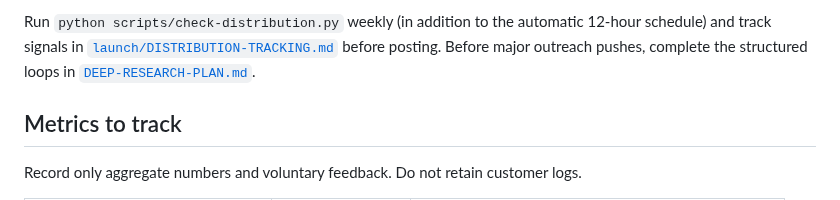
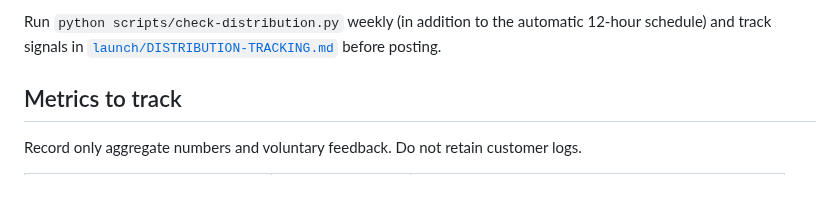
Before and after one commit to jakegold1647/sam-doctor, a Markdown page: launch/LAUNCH-PLAN.md, the part around the change. Drawn GitHub-style.

Commit message:
chore: remove in-repo deep-research notes from public docs

```diff
--- a/launch/LAUNCH-PLAN.md
+++ b/launch/LAUNCH-PLAN.md
@@ -80,8 +80,6 @@ you have helped. The best opening is a short answer to their actual error plus a
 Run `python scripts/check-distribution.py` weekly (in addition to the automatic
 12-hour schedule) and track signals in
 [`launch/DISTRIBUTION-TRACKING.md`](DISTRIBUTION-TRACKING.md) before posting.
-Before major outreach pushes, complete the structured loops in
-[`DEEP-RESEARCH-PLAN.md`](DEEP-RESEARCH-PLAN.md).
 
 ## Metrics to track
 
```
Also changed, not shown: launch/DEEP-RESEARCH-PLAN.md (deleted, +0 -74 lines).
